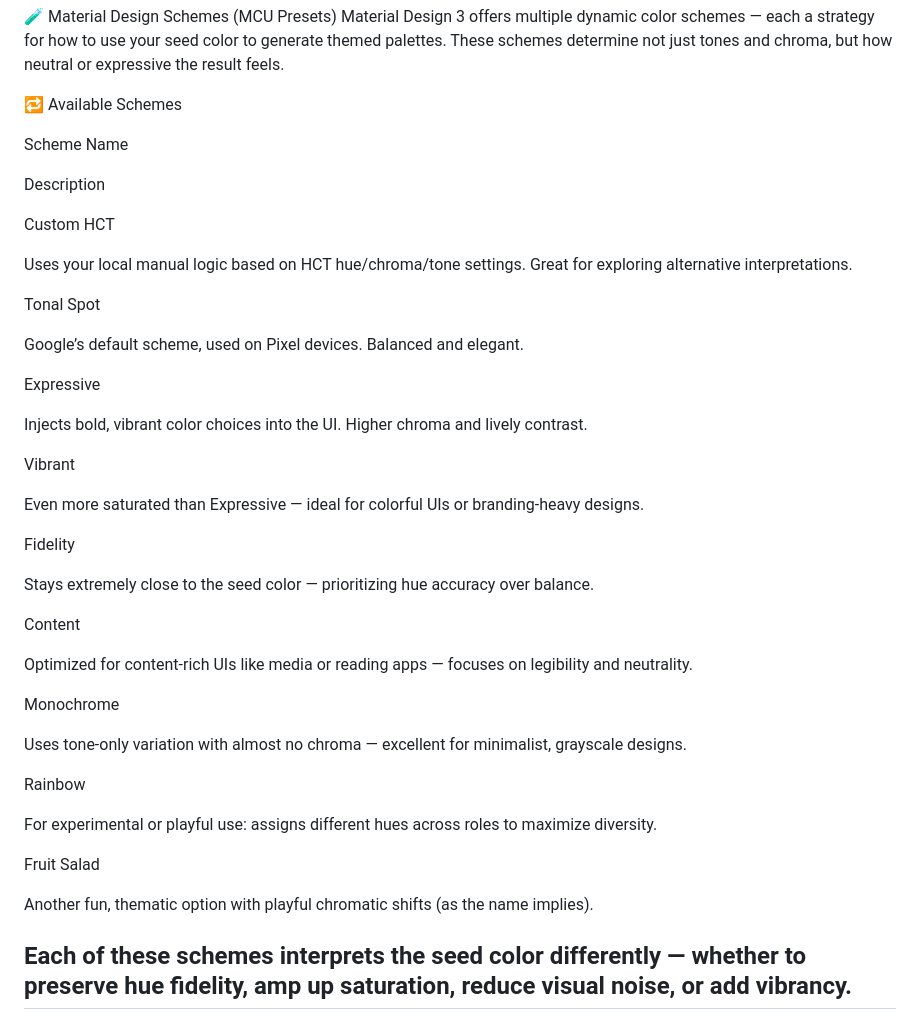
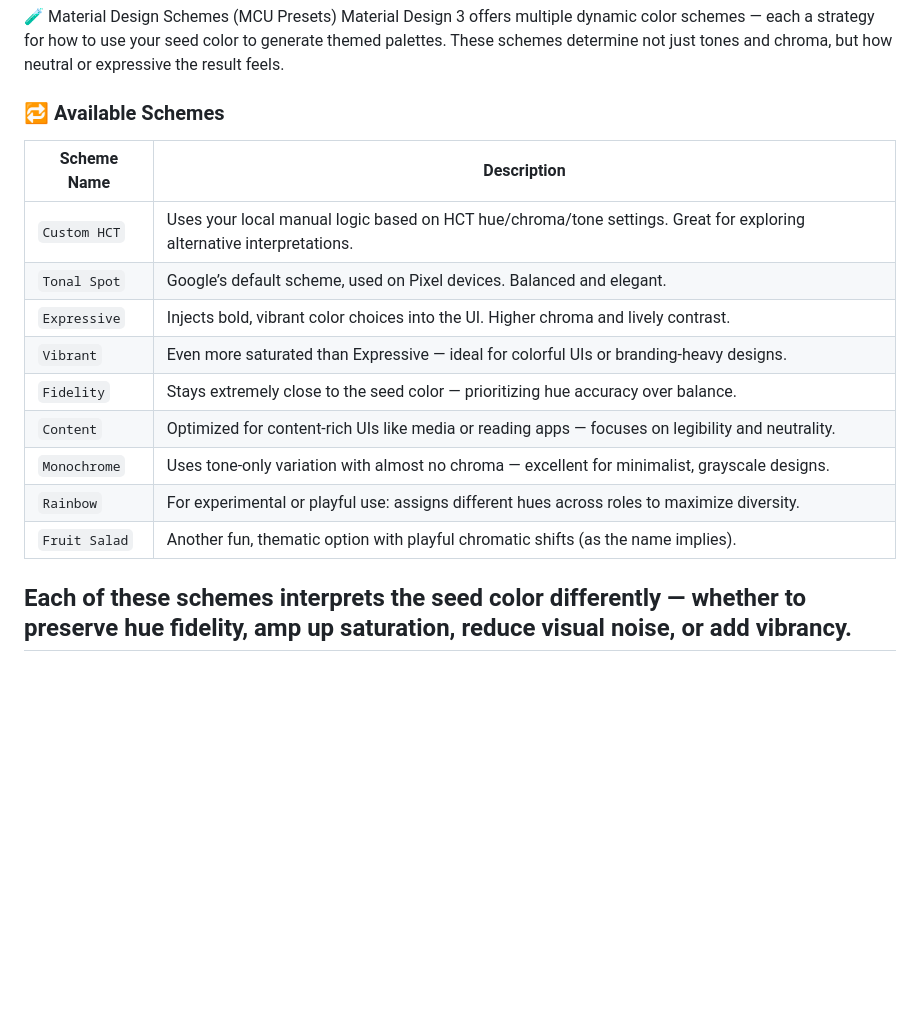
Before and after one commit to JSethCreates/web-tool-md3-palette-lab, a Markdown page: README.md, the part around the change. GitHub-like rendering; blank space fills up the shorter version.

```diff
--- a/README.md
+++ b/README.md
@@ -37,47 +37,20 @@ Google provides a system-wide mapping table assigning tones to every `md-sys-col
 🧪 Material Design Schemes (MCU Presets)
 Material Design 3 offers multiple dynamic color schemes — each a strategy for how to use your seed color to generate themed palettes. These schemes determine not just tones and chroma, but how neutral or expressive the result feels.
 
-🔁 Available Schemes
+### 🔁 Available Schemes
 
-Scheme Name
+| **Scheme Name** | **Description** |
+|-----------------|-----------------|
+| `Custom HCT`    | Uses your local manual logic based on HCT hue/chroma/tone settings. Great for exploring alternative interpretations. |
+| `Tonal Spot`    | Google’s default scheme, used on Pixel devices. Balanced and elegant. |
+| `Expressive`    | Injects bold, vibrant color choices into the UI. Higher chroma and lively contrast. |
+| `Vibrant`       | Even more saturated than Expressive — ideal for colorful UIs or branding-heavy designs. |
+| `Fidelity`      | Stays extremely close to the seed color — prioritizing hue accuracy over balance. |
+| `Content`       | Optimized for content-rich UIs like media or reading apps — focuses on legibility and neutrality. |
+| `Monochrome`    | Uses tone-only variation with almost no chroma — excellent for minimalist, grayscale designs. |
+| `Rainbow`       | For experimental or playful use: assigns different hues across roles to maximize diversity. |
+| `Fruit Salad`   | Another fun, thematic option with playful chromatic shifts (as the name implies). |
 
-Description
-
-Custom HCT
-
-Uses your local manual logic based on HCT hue/chroma/tone settings. Great for exploring alternative interpretations.
-
-Tonal Spot
-
-Google’s default scheme, used on Pixel devices. Balanced and elegant.
-
-Expressive
-
-Injects bold, vibrant color choices into the UI. Higher chroma and lively contrast.
-
-Vibrant
-
-Even more saturated than Expressive — ideal for colorful UIs or branding-heavy designs.
-
-Fidelity
-
-Stays extremely close to the seed color — prioritizing hue accuracy over balance.
-
-Content
-
-Optimized for content-rich UIs like media or reading apps — focuses on legibility and neutrality.
-
-Monochrome
-
-Uses tone-only variation with almost no chroma — excellent for minimalist, grayscale designs.
-
-Rainbow
-
-For experimental or playful use: assigns different hues across roles to maximize diversity.
-
-Fruit Salad
-
-Another fun, thematic option with playful chromatic shifts (as the name implies).
 
 Each of these schemes interprets the seed color differently — whether to preserve hue fidelity, amp up saturation, reduce visual noise, or add vibrancy.
 ---
```
